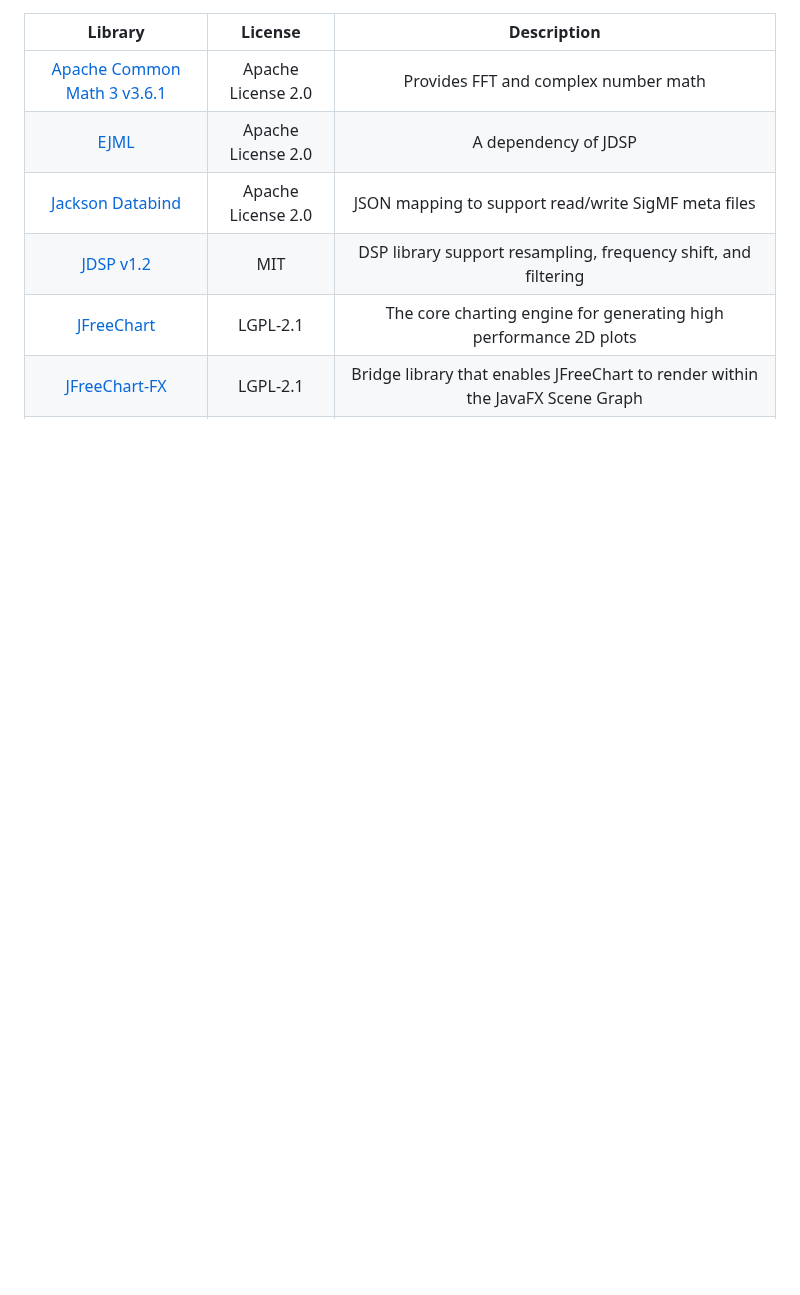
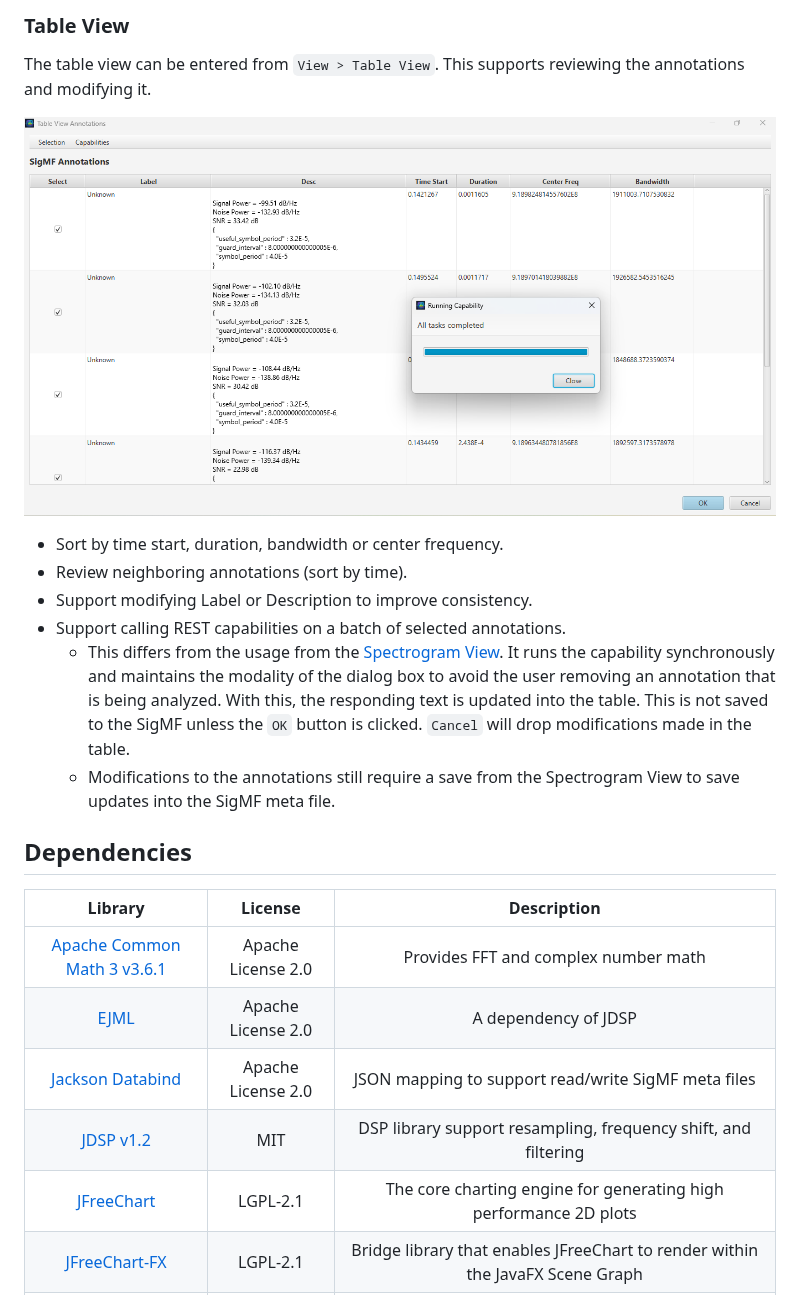
Before and after one commit to GassiusODude/spectral_analyzer, a Markdown page: README.md, the part around one of its changes. Rendered like a GitHub page; pictures changed too: docs/spec_analyzer_table_view.png (added); blank space fills up the shorter version.

```diff
--- a/README.md
+++ b/README.md
@@ -80,3 +93,17 @@ After building the bootJar or pulling the Jar from the release, you can run the
+### Table View
+
+The table view can be entered from `View > Table View`.  This supports reviewing the annotations and modifying it.
+
+![Spectral Analyzer : Table View](docs/spec_analyzer_table_view.png)
+
+* Sort by time start, duration, bandwidth or center frequency.
+* Review neighboring annotations (sort by time).
+* Support modifying Label or Description to improve consistency.
+* Support calling REST capabilities on a batch of selected annotations.
+  * This differs from the usage from the [Spectrogram View](#spectrogram-view).  It runs the capability synchronously and maintains the modality of the dialog box to avoid the user removing an annotation that is being analyzed.  With this, the responding text is updated into the table.  This is not saved to the SigMF unless the `OK` button is clicked.  `Cancel` will drop modifications made in the table.
+  * Modifications to the annotations still require a save from the Spectrogram View to save updates into the SigMF meta file.
+
+## Dependencies
 
 | Library | License | Description |
 | :-: | :-: | :-: |
```
Also changed, not shown: other parts of README.md (+38 -25 lines), 2 other files.
